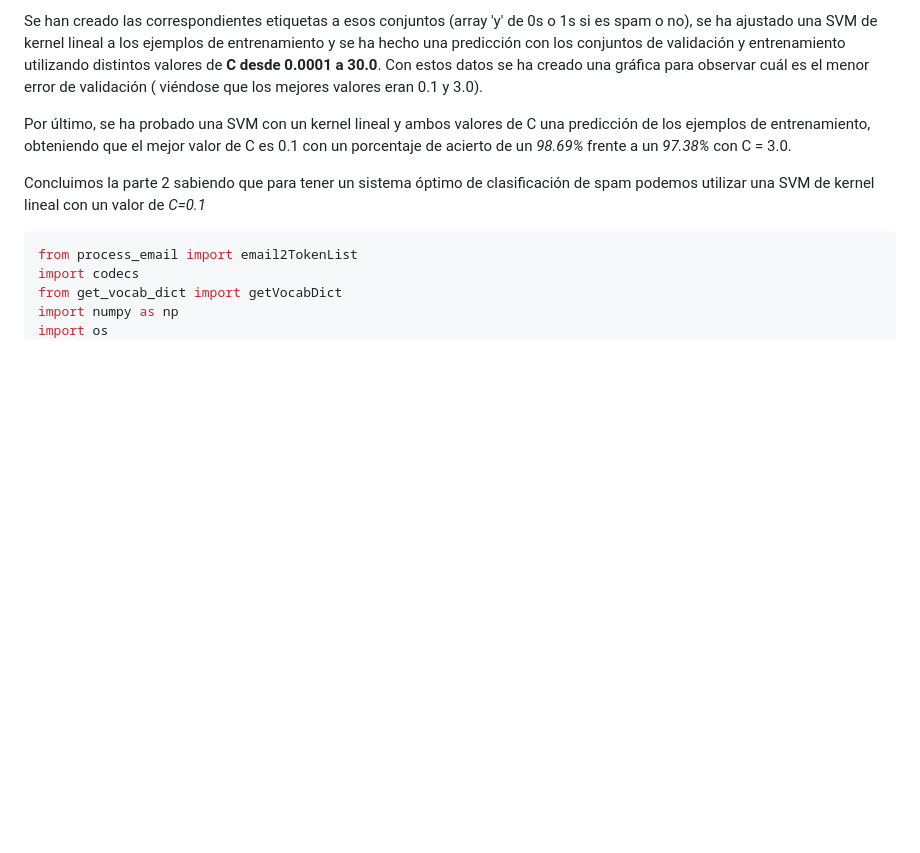
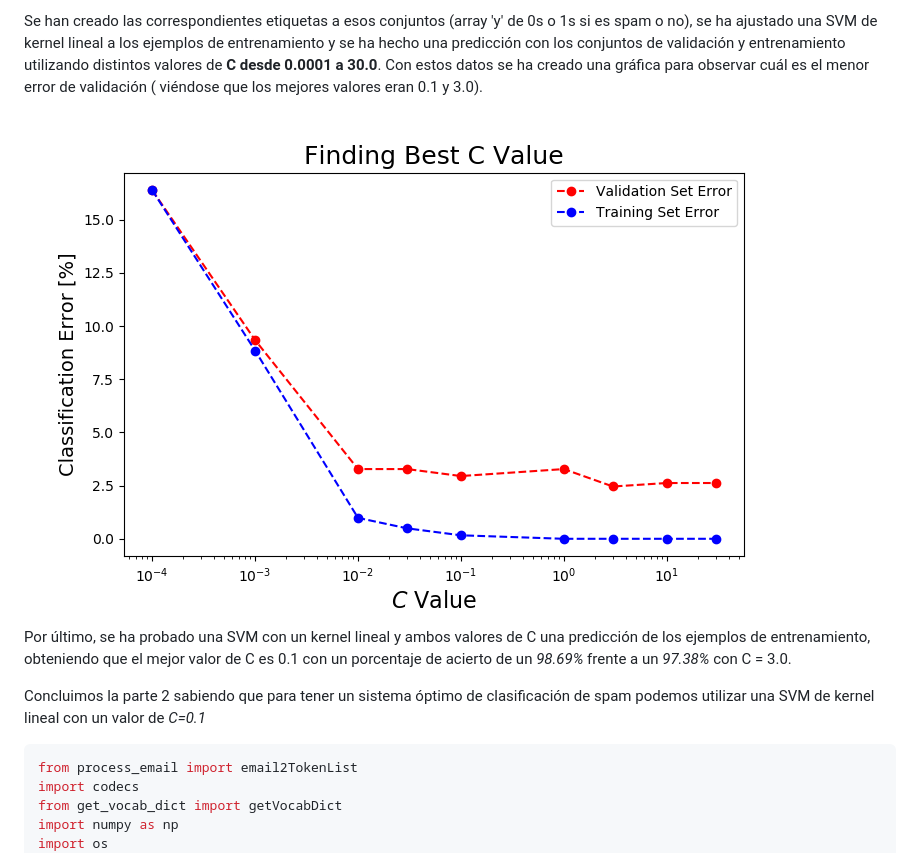
Before and after one commit to sgavil/AAyMineria, a Markdown page: Práctica 6/MemoriaTecnica_Practica6.md, the part around the change. Rendered like a GitHub page; pictures changed too: Práctica 6/best_c.png (added); blank space fills up the shorter version.

Commit message:
agregado char parte 2

```diff
--- a/Práctica 6/MemoriaTecnica_Practica6.md
+++ b/Práctica 6/MemoriaTecnica_Practica6.md
@@ -34,6 +34,9 @@ Después, se han dividido esos arrays en 3 conjuntos de datos:
 * Conjunto de prueba (20% del total)
 
 Se han creado las correspondientes etiquetas a esos conjuntos (array 'y' de 0s o 1s si es spam o no), se ha ajustado una SVM de kernel lineal a los ejemplos de entrenamiento y se ha hecho una predicción con los conjuntos de validación y entrenamiento utilizando distintos valores de **C desde 0.0001 a 30.0**. Con estos datos se ha creado una gráfica para observar cuál es el menor error de validación ( viéndose que los mejores valores eran 0.1 y 3.0).
+
+![alt text](best_c.png "Best C Char")
+
 
 Por último, se ha probado una SVM con un kernel lineal y ambos valores de C una predicción de los ejemplos de entrenamiento, obteniendo que el mejor valor de C es 0.1 con un porcentaje de acierto de un *98.69%* frente a un *97.38%* con C = 3.0.
 
```
